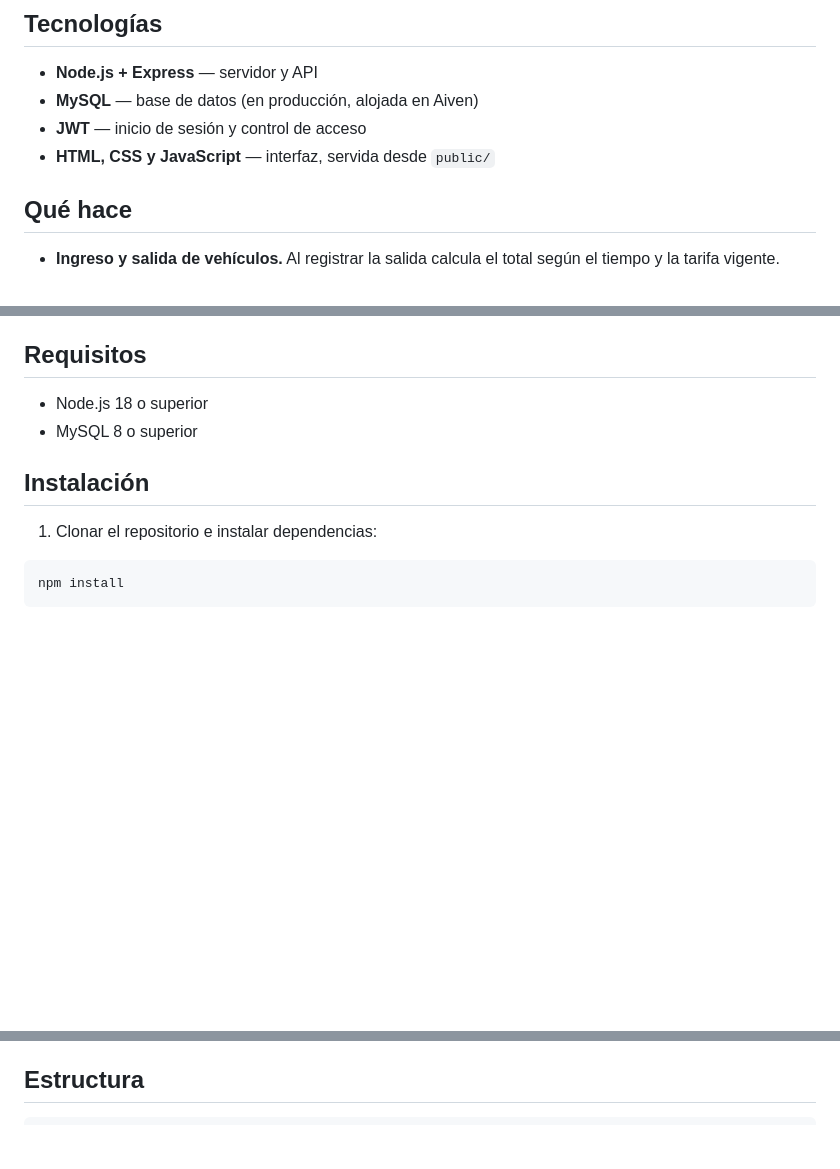
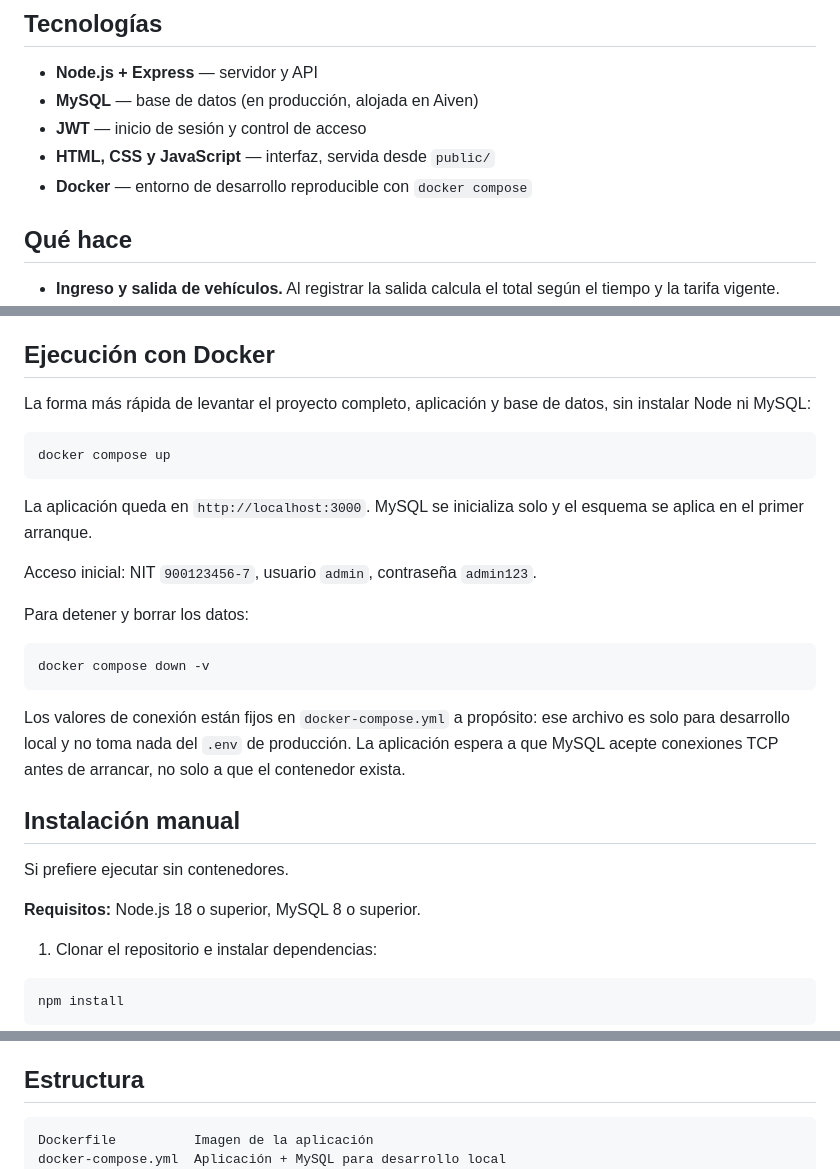
Before and after one commit to Carlosp0607/parqueadero-app, a Markdown page: README.md, 3 parts joined by grey strips. Rendered like a GitHub page; blank space fills up the shorter version.

Commit message:
Add Docker execution instructions to README
Updated README to include Docker execution instructions and removed manual installation section.

````diff
--- a/README.md
+++ b/README.md
@@ -10,6 +10,7 @@ Está pensada para atender varias empresas desde una sola instalación: cada emp
 - **MySQL** — base de datos (en producción, alojada en Aiven)
 - **JWT** — inicio de sesión y control de acceso
 - **HTML, CSS y JavaScript** — interfaz, servida desde `public/`
+- **Docker** — entorno de desarrollo reproducible con `docker compose`
 
 ## Qué hace
 
@@ -23,12 +24,31 @@ Está pensada para atender varias empresas desde una sola instalación: cada emp
 - **Multi-empresa.** Toda consulta está filtrada por empresa; ninguna empresa ve datos de otra. Cubierto por pruebas automatizadas, ver [Pruebas](#pruebas).
 - **Seguridad.** Control de intentos de login y consultas parametrizadas contra inyección SQL.
 
-## Requisitos
+## Ejecución con Docker
 
-- Node.js 18 o superior
-- MySQL 8 o superior
+La forma más rápida de levantar el proyecto completo, aplicación y base de datos, sin instalar Node ni MySQL:
 
-## Instalación
+```
+docker compose up
+```
+
+La aplicación queda en `http://localhost:3000`. MySQL se inicializa solo y el esquema se aplica en el primer arranque.
+
+Acceso inicial: NIT `900123456-7`, usuario `admin`, contraseña `admin123`.
+
+Para detener y borrar los datos:
+
+```
+docker compose down -v
+```
+
+Los valores de conexión están fijos en `docker-compose.yml` a propósito: ese archivo es solo para desarrollo local y no toma nada del `.env` de producción. La aplicación espera a que MySQL acepte conexiones TCP antes de arrancar, no solo a que el contenedor exista.
+
+## Instalación manual
+
+Si prefiere ejecutar sin contenedores.
+
+**Requisitos:** Node.js 18 o superior, MySQL 8 o superior.
 
 1. Clonar el repositorio e instalar dependencias:
 
@@ -101,6 +121,8 @@ Normalización de los conteos por tipo de vehículo, para que `Carro` y `carro`,
 ## Estructura
 
 ```
+Dockerfile          Imagen de la aplicación
+docker-compose.yml  Aplicación + MySQL para desarrollo local
 src/
   server.js       Arranque del servidor
   config/         Conexión a la base de datos
````
